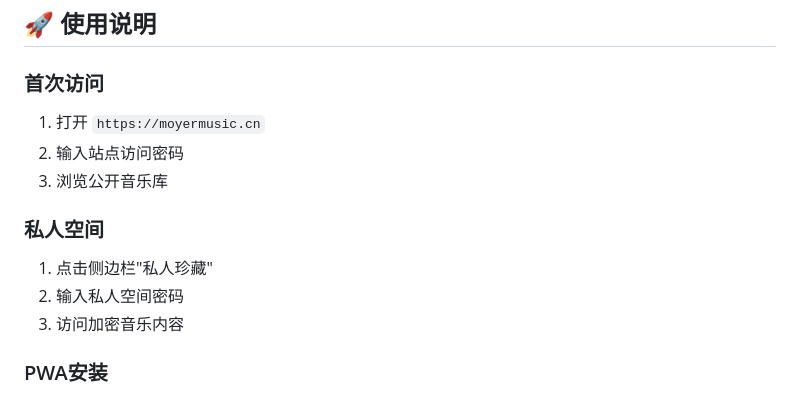
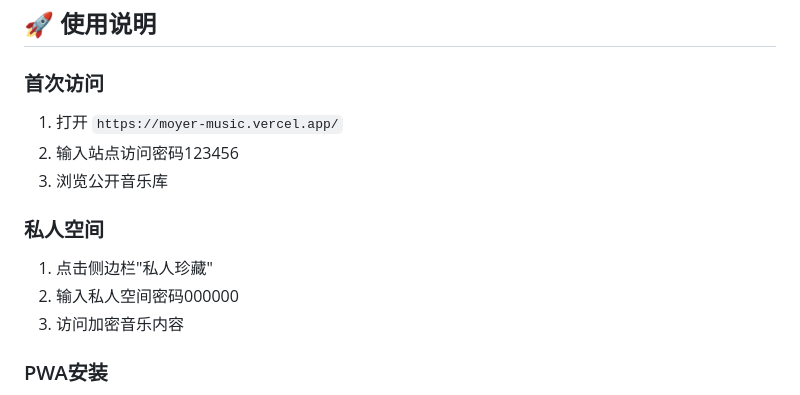
Before and after one commit to moshidi244262/Moyer-music, a Markdown page: README.md, the part around the change. Rendered like a GitHub page.

```diff
--- a/README.md
+++ b/README.md
@@ -253,13 +253,13 @@ const decryptAudio = async (encryptedUrl) => {
 ## 🚀 使用说明
 
 ### 首次访问
-1. 打开 `https://moyermusic.cn`
-2. 输入站点访问密码
+1. 打开 `https://moyer-music.vercel.app/`
+2. 输入站点访问密码123456
 3. 浏览公开音乐库
 
 ### 私人空间
 1. 点击侧边栏"私人珍藏"
-2. 输入私人空间密码
+2. 输入私人空间密码000000
 3. 访问加密音乐内容
 
 ### PWA安装
```
